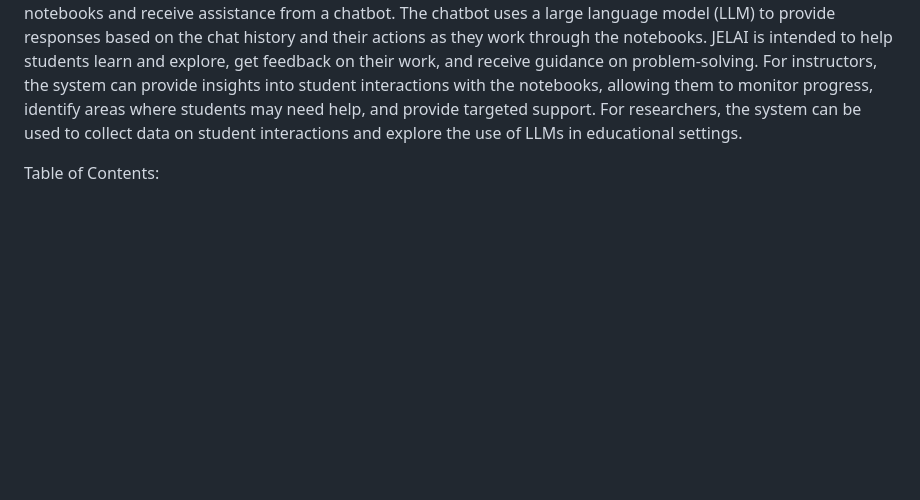
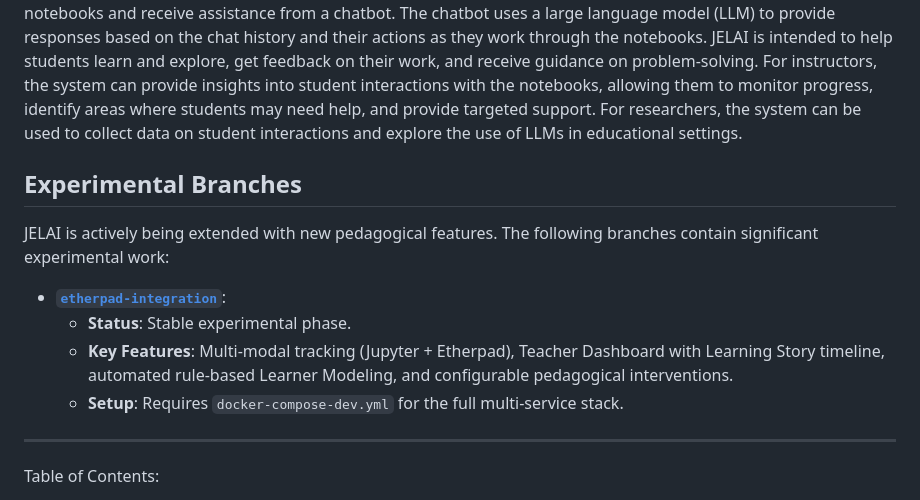
Before and after one commit to mvallet91/JELAI, a Markdown page: README.md, the part around the change. Drawn GitHub-style; blank space fills up the shorter version.

Commit message:
docs: add experimental branch section for etherpad-integration

```diff
--- a/README.md
+++ b/README.md
@@ -10,6 +10,17 @@ The chatbot uses a large language model (LLM) to provide responses based on the
 JELAI is intended to help students learn and explore, get feedback on their work, and receive guidance on problem-solving.
 For instructors, the system can provide insights into student interactions with the notebooks, allowing them to monitor progress, identify areas where students may need help, and provide targeted support.
 For researchers, the system can be used to collect data on student interactions and explore the use of LLMs in educational settings.
+
+## Experimental Branches
+
+JELAI is actively being extended with new pedagogical features. The following branches contain significant experimental work:
+
+- **[`etherpad-integration`](https://github.com/mvallet91/JELAI/tree/etherpad-integration)**:
+  - **Status**: Stable experimental phase.
+  - **Key Features**: Multi-modal tracking (Jupyter + Etherpad), Teacher Dashboard with Learning Story timeline, automated rule-based Learner Modeling, and configurable pedagogical interventions.
+  - **Setup**: Requires `docker-compose-dev.yml` for the full multi-service stack.
+
+---
 
 Table of Contents:
 - [Description](#description)
```
